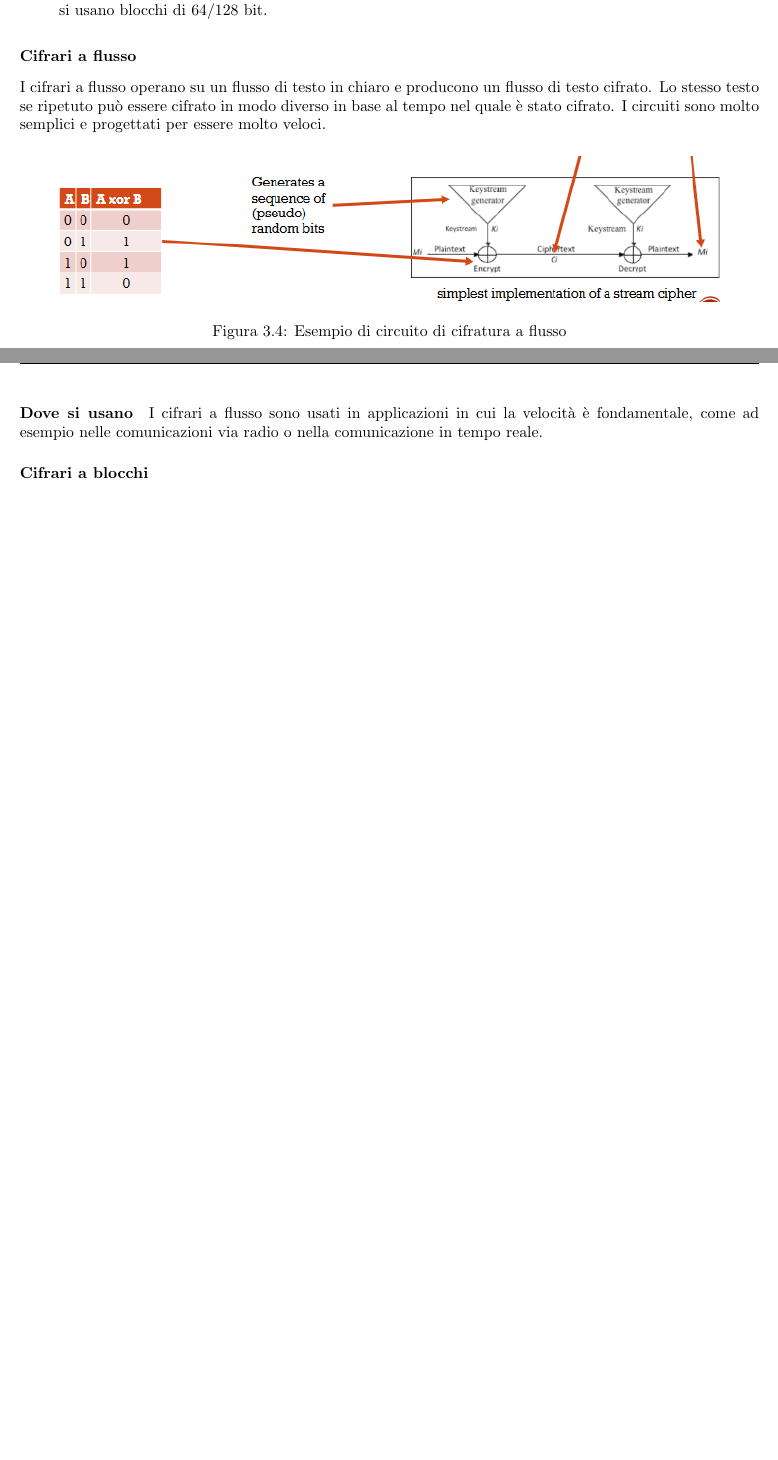
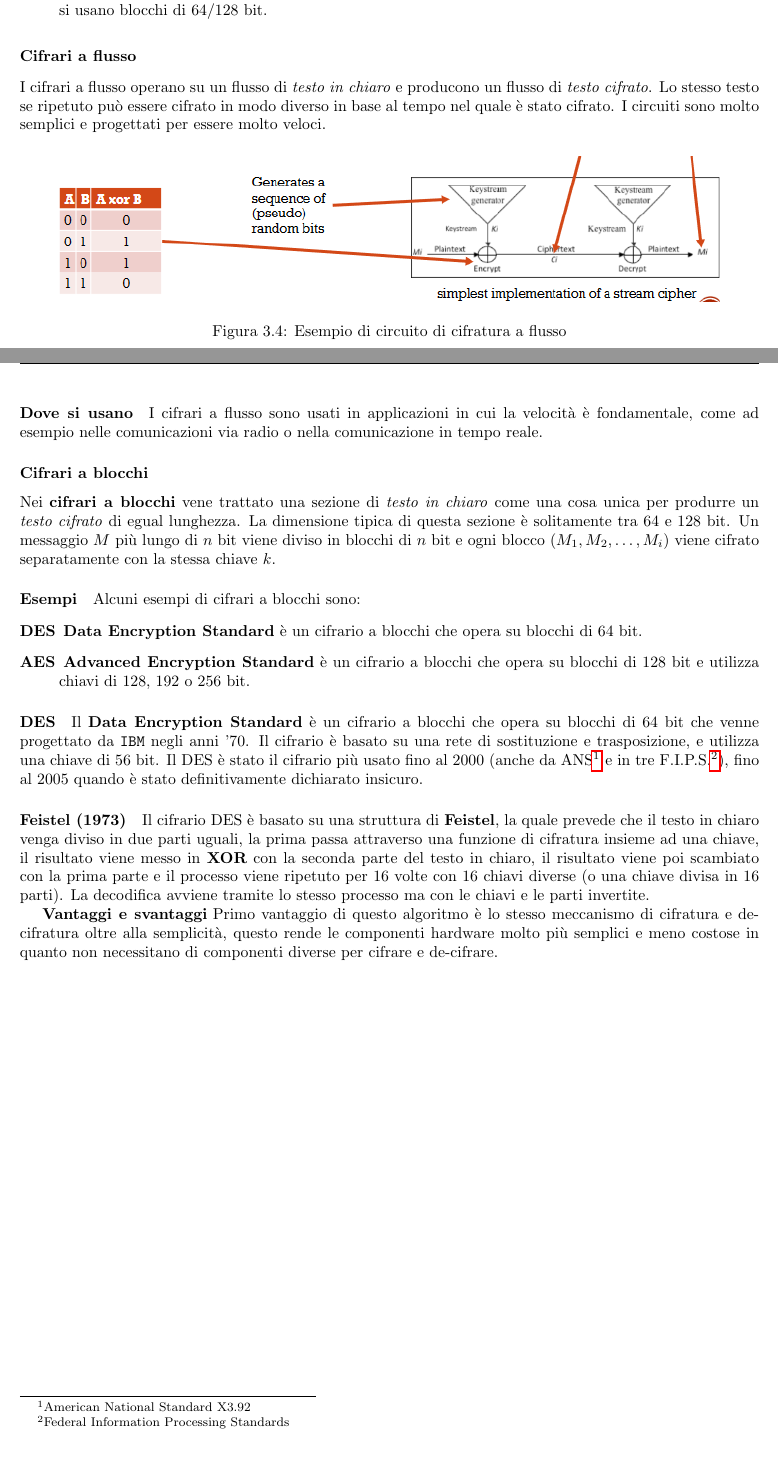
Before and after one commit to lucafano04/appuntiSecondoAnno, a LaTeX document (IntroductionSecurityComputerNetwork/main.tex, which reads IntroductionSecurityComputerNetwork/chapters/03-CryptographyIntroduction.tex): two parts of pages 18 and 19 of 19, joined at a grey line, cut so that both start at the same text. Compiled offline with pdfLaTeX.

Commit message:
feat(I2CNS): :sparkles: Finish subsection 3.2.3

```diff
--- a/IntroductionSecurityComputerNetwork/chapters/03-CryptographyIntroduction.tex
+++ b/IntroductionSecurityComputerNetwork/chapters/03-CryptographyIntroduction.tex
@@ -74,7 +74,7 @@
             \item[Cifrari a blocchi] I \textbf{cifrari a blocchi} cifrano un blocco di dati "lungo" alla volta con una chiave fissa. Questa tipologia è più complessa e richiede uan funzione di cifratura e una di de-cifratura. Solitamente si usano blocchi di 64/128 bit.
         \end{description}
         \subsubsection{Cifrari a flusso}
-            I cifrari a flusso operano su un flusso di testo in chiaro e producono un flusso di testo cifrato. Lo stesso testo se ripetuto può essere cifrato in modo diverso in base al tempo nel quale è stato cifrato. I circuiti sono molto semplici e progettati per essere molto veloci.
+            I cifrari a flusso operano su un flusso di \textit{testo in chiaro} e producono un flusso di \textit{testo cifrato}. Lo stesso testo se ripetuto può essere cifrato in modo diverso in base al tempo nel quale è stato cifrato. I circuiti sono molto semplici e progettati per essere molto veloci.
             \begin{figure}[H]
                 \centering
                 \includegraphics[width=0.9\textwidth]{03/cifrarioFlusso.png}
@@ -82,3 +82,14 @@
             \end{figure}
             \paragraph{Dove si usano} I cifrari a flusso sono usati in applicazioni in cui la velocità è fondamentale, come ad esempio nelle comunicazioni via radio o nella comunicazione in tempo reale.
         \subsubsection{Cifrari a blocchi}
+            Nei \textbf{cifrari a blocchi} vene trattato una sezione di \textit{testo in chiaro} come una cosa unica per produrre un \textit{testo cifrato} di egual lunghezza. La dimensione tipica di questa sezione è solitamente tra $64$ e $128$ bit. Un messaggio $M$ più lungo di $n$ bit viene diviso in blocchi di $n$ bit e ogni blocco ($M_1, M_2, \dots, M_i$) viene cifrato separatamente con la stessa chiave $k$.
+            \paragraph{Esempi} Alcuni esempi di cifrari a blocchi sono:
+            \begin{description}
+                \item[DES] \textbf{Data Encryption Standard} è un cifrario a blocchi che opera su blocchi di $64$ bit.
+                \item[AES] \textbf{Advanced Encryption Standard} è un cifrario a blocchi che opera su blocchi di $128$ bit e utilizza chiavi di $128$, $192$ o $256$ bit.
+            \end{description}
+            \paragraph{DES}
+                Il \textbf{Data Encryption Standard} è un cifrario a blocchi che opera su blocchi di $64$ bit che venne progettato da \texttt{IBM} negli anni '70. Il cifrario è basato su una rete di sostituzione e trasposizione, e utilizza una chiave di $56$ bit. Il DES è stato il cifrario più usato fino al 2000 (anche da ANS\footnote{American National Standard X3.92} e in tre F.I.P.S.\footnote{Federal Information Processing Standards}), fino al 2005 quando è stato definitivamente dichiarato insicuro.
+            \paragraph{Feistel (1973)}
+                Il cifrario DES è basato su una struttura di \textbf{Feistel}, la quale prevede che il testo in chiaro venga diviso in due parti uguali, la prima passa attraverso una funzione di cifratura insieme ad una chiave, il risultato viene messo in \textbf{XOR} con la seconda parte del testo in chiaro, il risultato viene poi scambiato con la prima parte e il processo viene ripetuto per $16$ volte con $16$ chiavi diverse (o una chiave divisa in $16$ parti). La decodifica avviene tramite lo stesso processo ma con le chiavi e le parti invertite.
+                \subparagraph{Vantaggi e svantaggi} Primo vantaggio di questo algoritmo è lo stesso meccanismo di cifratura e de-cifratura oltre alla semplicità, questo rende le componenti hardware molto più semplici e meno costose in quanto non necessitano di componenti diverse per cifrare e de-cifrare.
```
Also changed, not shown: IntroductionSecurityComputerNetwork/main.pdf.
